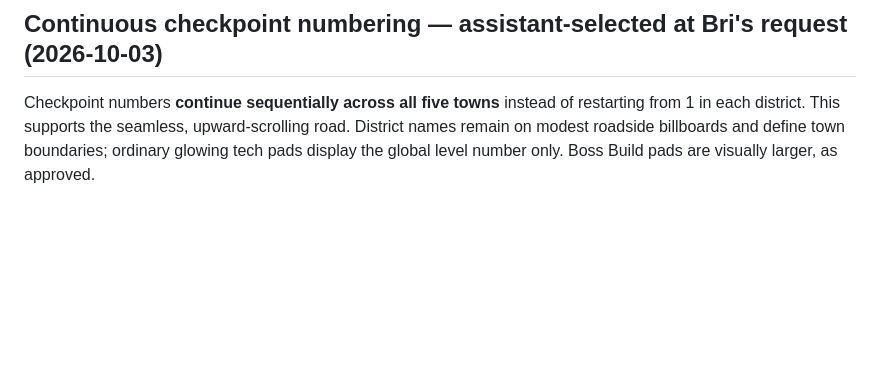
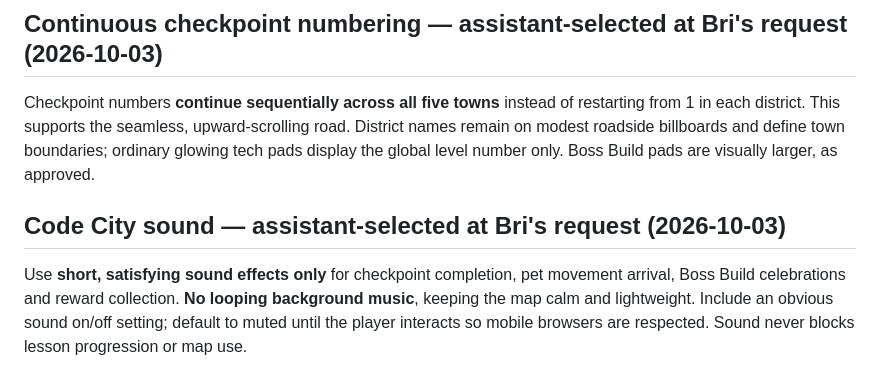
Before and after one commit to ameastudio/Code-life-v2, a Markdown page: DESIGN-LOCK.md, the part around the change. GitHub-like rendering; blank space fills up the shorter version.

Commit message:
Set Code City to optional sound effects without background music

```diff
--- a/DESIGN-LOCK.md
+++ b/DESIGN-LOCK.md
@@ -187,3 +187,6 @@ When a player taps a future **locked** Code City checkpoint, their chosen Code P
 
 ## Continuous checkpoint numbering — assistant-selected at Bri's request (2026-10-03)
 Checkpoint numbers **continue sequentially across all five towns** instead of restarting from 1 in each district. This supports the seamless, upward-scrolling road. District names remain on modest roadside billboards and define town boundaries; ordinary glowing tech pads display the global level number only. Boss Build pads are visually larger, as approved.
+
+## Code City sound — assistant-selected at Bri's request (2026-10-03)
+Use **short, satisfying sound effects only** for checkpoint completion, pet movement arrival, Boss Build celebrations and reward collection. **No looping background music**, keeping the map calm and lightweight. Include an obvious sound on/off setting; default to muted until the player interacts so mobile browsers are respected. Sound never blocks lesson progression or map use.
```
